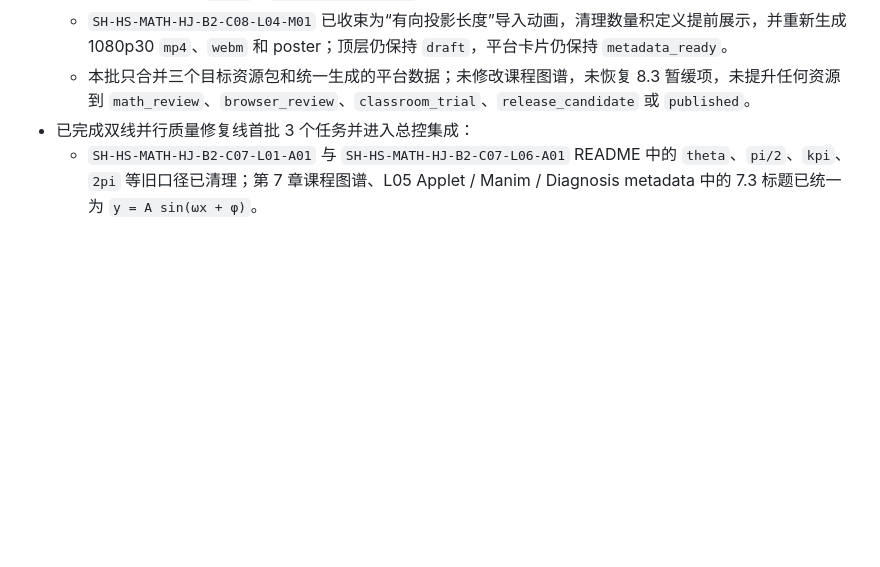
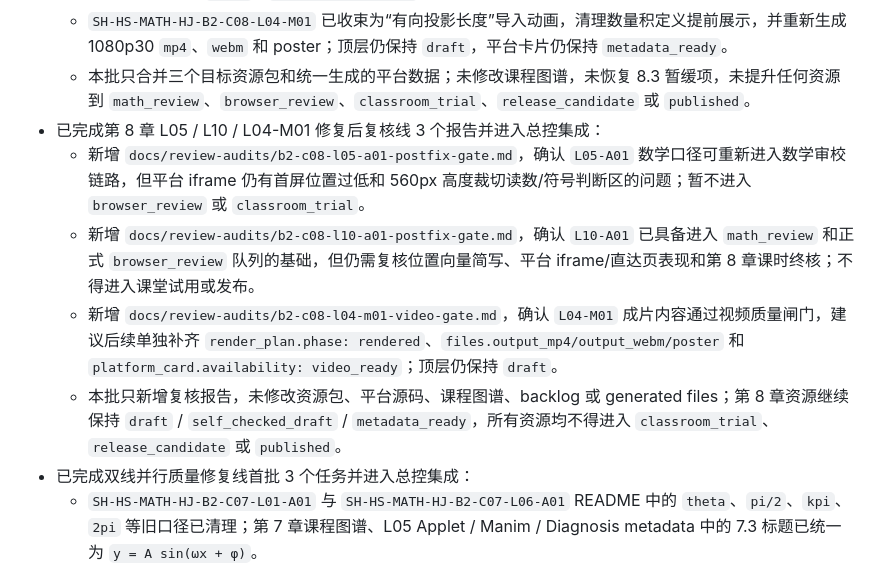
Before and after one commit to EasonZhangyichen/shanghai-hs-math-teaching-aids, a Markdown page: docs/01-current-state.md, the part around the change. Rendered like a GitHub page; blank space fills up the shorter version.

Commit message:
docs: integrate b2 c08 postfix gate reviews

```diff
--- a/docs/01-current-state.md
+++ b/docs/01-current-state.md
@@ -200,6 +200,11 @@
   - `SH-HS-MATH-HJ-B2-C08-L10-A01` 已补实 8.1 / 8.2 / 8.3 到 8.4 的先修链、第一步建模选择和三条路径比较模型；资源仍保持 `draft` / `self_checked_draft`，不进入课堂试用或发布。
   - `SH-HS-MATH-HJ-B2-C08-L04-M01` 已收束为“有向投影长度”导入动画，清理数量积定义提前展示，并重新生成 1080p30 `mp4`、`webm` 和 poster；顶层仍保持 `draft`，平台卡片仍保持 `metadata_ready`。
   - 本批只合并三个目标资源包和统一生成的平台数据；未修改课程图谱，未恢复 8.3 暂缓项，未提升任何资源到 `math_review`、`browser_review`、`classroom_trial`、`release_candidate` 或 `published`。
+- 已完成第 8 章 L05 / L10 / L04-M01 修复后复核线 3 个报告并进入总控集成：
+  - 新增 `docs/review-audits/b2-c08-l05-a01-postfix-gate.md`，确认 `L05-A01` 数学口径可重新进入数学审校链路，但平台 iframe 仍有首屏位置过低和 560px 高度裁切读数/符号判断区的问题；暂不进入 `browser_review` 或 `classroom_trial`。
+  - 新增 `docs/review-audits/b2-c08-l10-a01-postfix-gate.md`，确认 `L10-A01` 已具备进入 `math_review` 和正式 `browser_review` 队列的基础，但仍需复核位置向量简写、平台 iframe/直达页表现和第 8 章课时终核；不得进入课堂试用或发布。
+  - 新增 `docs/review-audits/b2-c08-l04-m01-video-gate.md`，确认 `L04-M01` 成片内容通过视频质量闸门，建议后续单独补齐 `render_plan.phase: rendered`、`files.output_mp4/output_webm/poster` 和 `platform_card.availability: video_ready`；顶层仍保持 `draft`。
+  - 本批只新增复核报告，未修改资源包、平台源码、课程图谱、backlog 或 generated files；第 8 章资源继续保持 `draft` / `self_checked_draft` / `metadata_ready`，所有资源均不得进入 `classroom_trial`、`release_candidate` 或 `published`。
 - 已完成双线并行质量修复线首批 3 个任务并进入总控集成：
   - `SH-HS-MATH-HJ-B2-C07-L01-A01` 与 `SH-HS-MATH-HJ-B2-C07-L06-A01` README 中的 `theta`、`pi/2`、`kpi`、`2pi` 等旧口径已清理；第 7 章课程图谱、L05 Applet / Manim / Diagnosis metadata 中的 7.3 标题已统一为 `y = A sin(ωx + φ)`。
   - `SH-HS-MATH-HJ-B2-C07-L03-A02` 已优化平台 iframe 下的窄宽裁切和触控目标尺寸，浏览器复测建议可进入 `browser_review`，但仍需真实教室触控屏确认拖动手感。
```
Also changed, not shown: docs/02-next-actions.md (+4 -1 lines), docs/resource-factory-workflow.md (+2 -2 lines).
